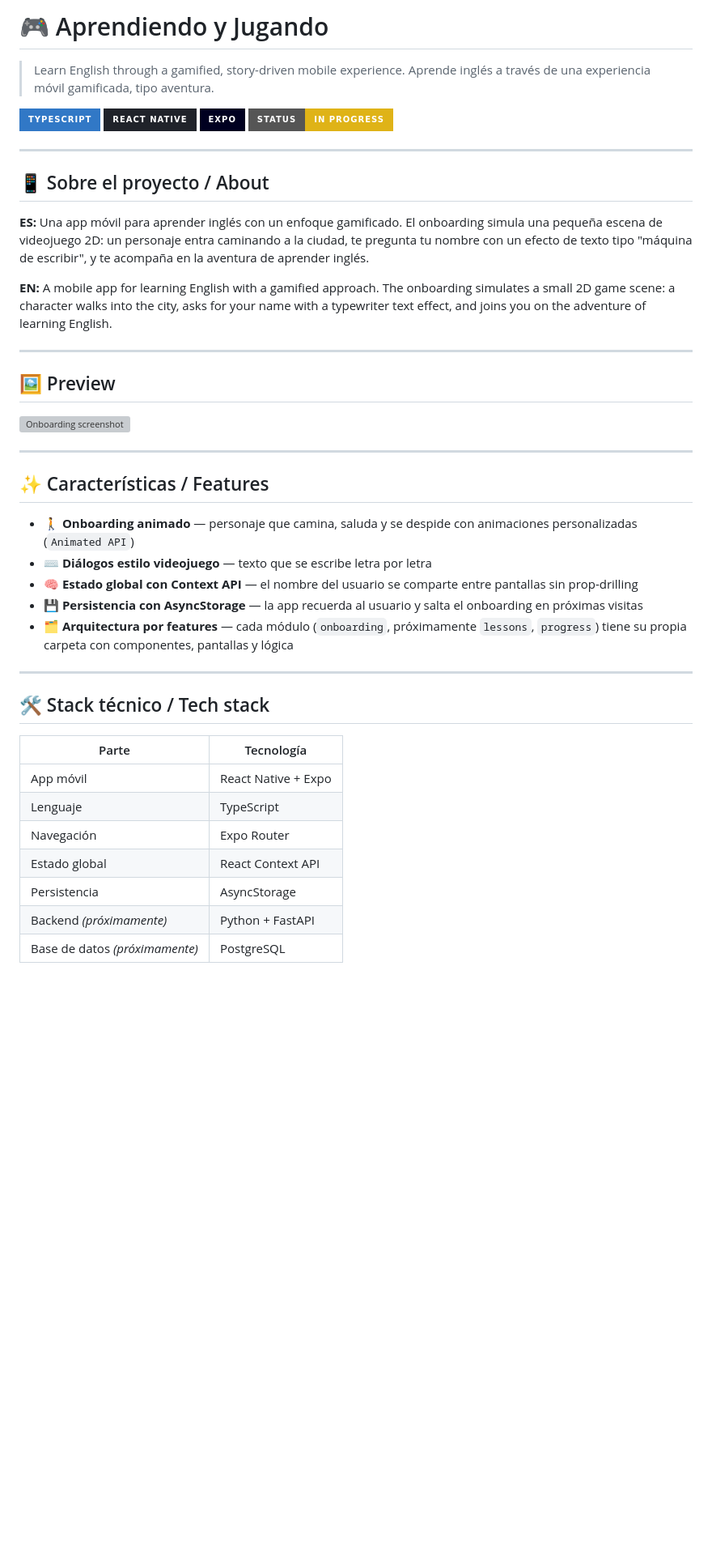
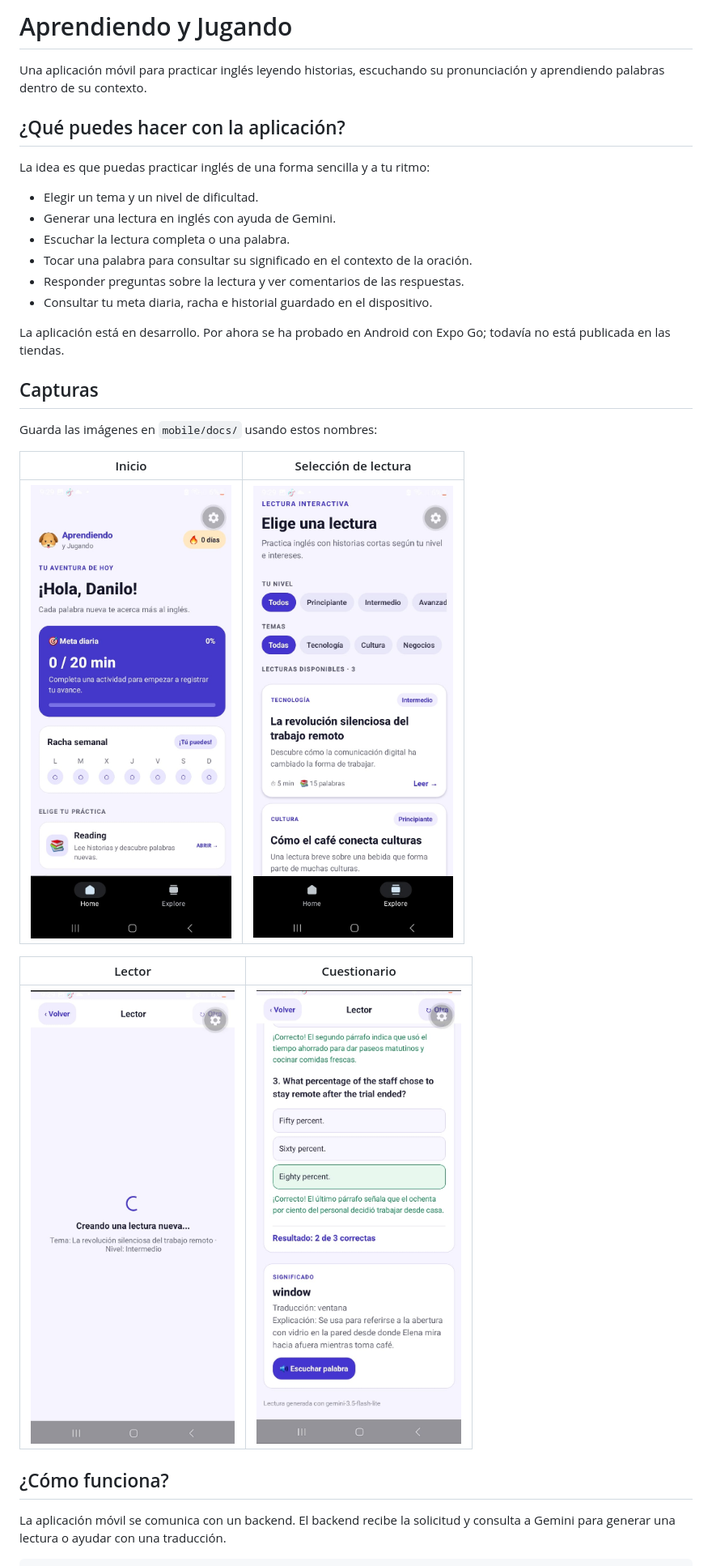
Before and after one commit to abram06/english-learning-app, a Markdown page: README.md, the part around the change printed below. Shown: that part at 81% size. Rendered like a GitHub page; pictures changed too: mobile/docs/home.png (added), mobile/docs/lector.png (added), mobile/docs/lecturas.png (added); badges without logos; blank space fills up the shorter version; grey boxes are pictures that could not be loaded.

Commit message:
docs: actualiza README y agrega capturas de la app

```diff
--- a/README.md
+++ b/README.md
@@ -1,48 +1,33 @@
-# 🎮 Aprendiendo y Jugando
+# Aprendiendo y Jugando
 
-> Learn English through a gamified, story-driven mobile experience.
-> Aprende inglés a través de una experiencia móvil gamificada, tipo aventura.
+Una aplicación móvil para practicar inglés leyendo historias, escuchando su pronunciación y aprendiendo palabras dentro de su contexto.
 
-![TypeScript](https://img.shields.io/badge/TypeScript-3178C6?style=for-the-badge&logo=typescript&logoColor=white)
-![React Native](https://img.shields.io/badge/React_Native-20232A?style=for-the-badge&logo=react&logoColor=61DAFB)
-![Expo](https://img.shields.io/badge/Expo-000020?style=for-the-badge&logo=expo&logoColor=white)
-![Status](https://img.shields.io/badge/status-in_progress-yellow?style=for-the-badge)
+## ¿Qué puedes hacer con la aplicación?
 
----
+La idea es que puedas practicar inglés de una forma sencilla y a tu ritmo:
 
-## 📱 Sobre el proyecto / About
+- Elegir un tema y un nivel de dificultad.
+- Generar una lectura en inglés con ayuda de Gemini.
+- Escuchar la lectura completa o una palabra.
+- Tocar una palabra para consultar su significado en el contexto de la oración.
+- Responder preguntas sobre la lectura y ver comentarios de las respuestas.
+- Consultar tu meta diaria, racha e historial guardado en el dispositivo.
 
-**ES:** Una app móvil para aprender inglés con un enfoque gamificado. El onboarding simula una pequeña escena de videojuego 2D: un personaje entra caminando a la ciudad, te pregunta tu nombre con un efecto de texto tipo "máquina de escribir", y te acompaña en la aventura de aprender inglés.
+La aplicación está en desarrollo. Por ahora se ha probado en Android con Expo Go; todavía no está publicada en las tiendas.
 
-**EN:** A mobile app for learning English with a gamified approach. The onboarding simulates a small 2D game scene: a character walks into the city, asks for your name with a typewriter text effect, and joins you on the adventure of learning English.
+## Capturas
 
----
+Guarda las imágenes en `mobile/docs/` usando estos nombres:
 
-## 🖼️ Preview
+| Inicio | Selección de lectura |
+|---|---|
+| ![Pantalla de inicio](./mobile/docs/home.png) | ![Selección de lectura](./mobile/docs/lecturas.png) |
 
-![Onboarding screenshot](./mobile/docs/screenshot-onboarding.png)
+| Lector | Cuestionario |
+|---|---|
+| ![Pantalla del lector](./mobile/docs/lector.png) | ![Cuestionario](./mobile/docs/quiz.png) |
 
----
+## ¿Cómo funciona?
 
-## ✨ Características / Features
+La aplicación móvil se comunica con un backend. El backend recibe la solicitud y consulta a Gemini para generar una lectura o ayudar con una traducción.
 
-- 🚶 **Onboarding animado** — personaje que camina, saluda y se despide con animaciones personalizadas (`Animated API`)
-- ⌨️ **Diálogos estilo videojuego** — texto que se escribe letra por letra
-- 🧠 **Estado global con Context API** — el nombre del usuario se comparte entre pantallas sin prop-drilling
-- 💾 **Persistencia con AsyncStorage** — la app recuerda al usuario y salta el onboarding en próximas visitas
-- 🗂️ **Arquitectura por features** — cada módulo (`onboarding`, próximamente `lessons`, `progress`) tiene su propia carpeta con componentes, pantallas y lógica
-
----
-
-## 🛠️ Stack técnico / Tech stack
-
-| Parte | Tecnología |
-|---|---|
-| App móvil | React Native + Expo |
-| Lenguaje | TypeScript |
-| Navegación | Expo Router |
-| Estado global | React Context API |
-| Persistencia | AsyncStorage |
-| Backend *(próximamente)* | Python + FastAPI |
-| Base de datos *(próximamente)* | PostgreSQL |
-
```
Also changed, not shown: other parts of README.md (+120 -47 lines).
